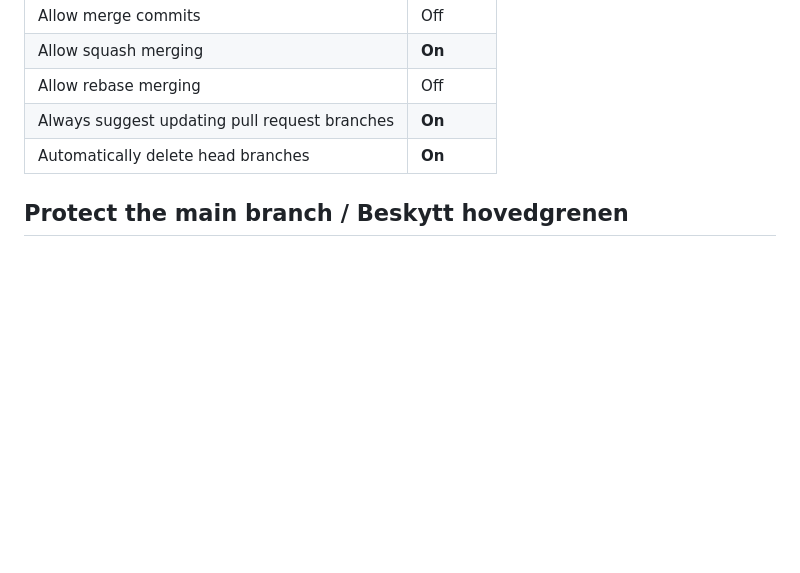
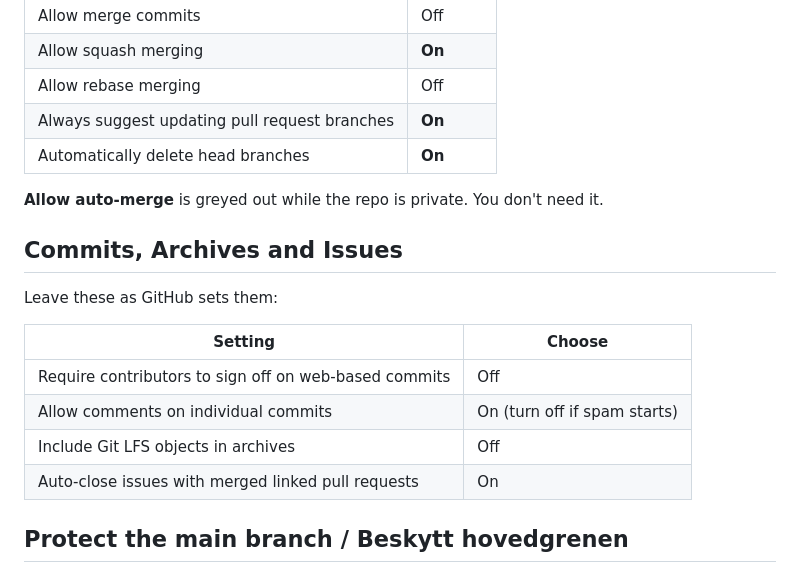
Before and after one commit to Markemus-byte/Debt.alarm, a Markdown page: docs/github-oppsett.md, the part around the change. Rendered like a GitHub page; blank space fills up the shorter version.

Commit message:
List the remaining settings on the General page in the checklist
Co-Authored-By: Claude Opus 5.5 (1M context) <noreply@anthropic.com>
Claude-Session: https://claude.ai/code/session_01PbRyXTubrNRQS6m1BkdVjX

```diff
--- a/docs/github-oppsett.md
+++ b/docs/github-oppsett.md
@@ -29,6 +29,19 @@ If you ever turn the wiki on, tick **Restrict editing to collaborators only**.
 | Allow rebase merging | Off |
 | Always suggest updating pull request branches | **On** |
 | Automatically delete head branches | **On** |
+
+**Allow auto-merge** is greyed out while the repo is private. You don't need it.
+
+## Commits, Archives and Issues
+
+Leave these as GitHub sets them:
+
+| Setting | Choose |
+| --- | --- |
+| Require contributors to sign off on web-based commits | Off |
+| Allow comments on individual commits | On (turn off if spam starts) |
+| Include Git LFS objects in archives | Off |
+| Auto-close issues with merged linked pull requests | On |
 
 ## Protect the main branch / Beskytt hovedgrenen
 
```
